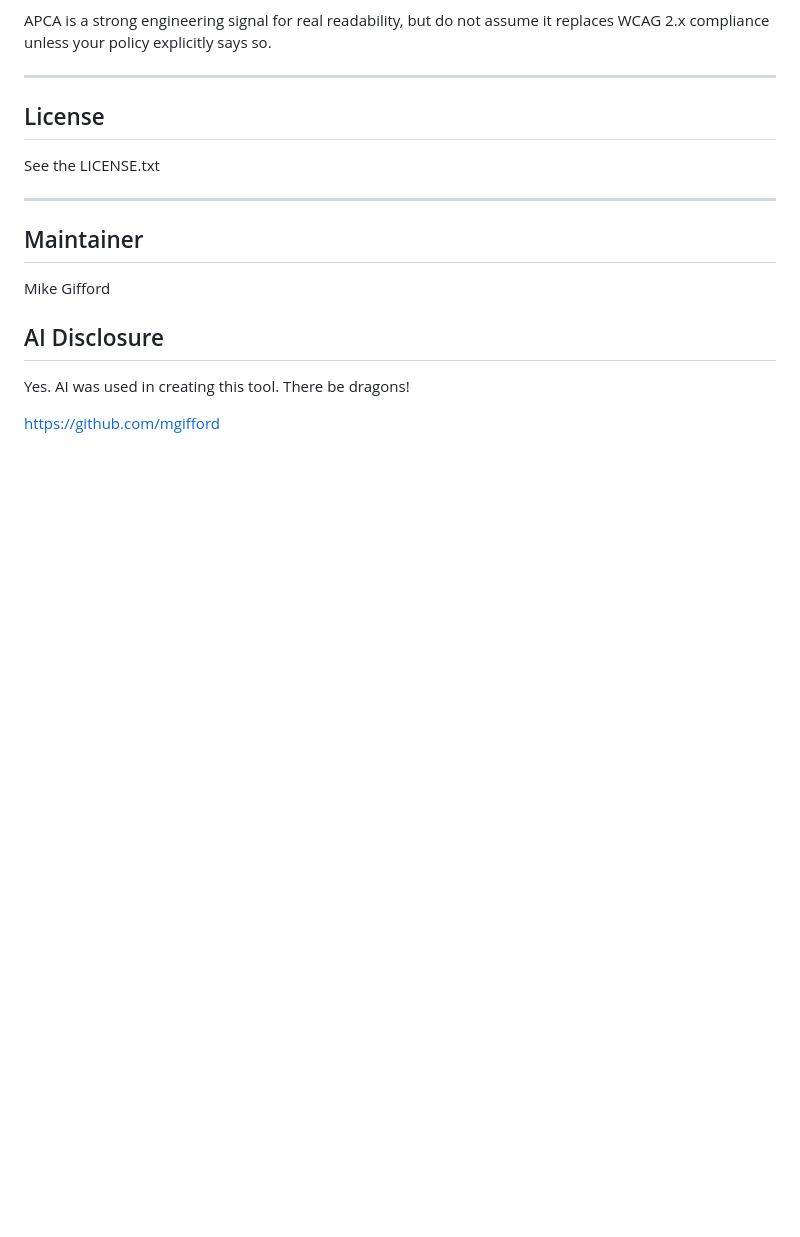
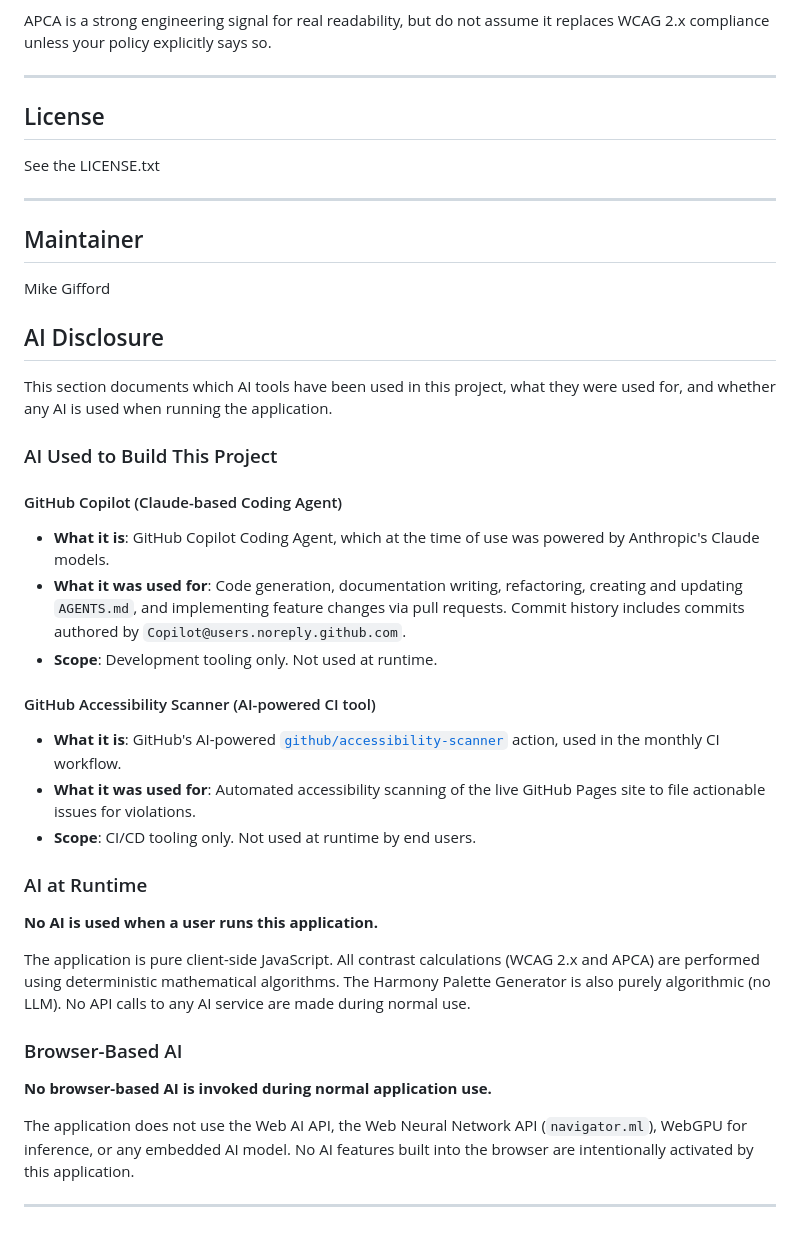
Before and after one commit to mgifford/contrast-plus, a Markdown page: README.md, the part around the change. GitHub-like rendering; blank space fills up the shorter version.

Commit message:
Add AI disclosure requirement to AGENTS.md and expand AI Disclosure section in README.md
Co-authored-by: mgifford <116832+mgifford@users.noreply.github.com>

```diff
--- a/README.md
+++ b/README.md
@@ -129,7 +129,30 @@ Mike Gifford
 
 ## AI Disclosure
 
-Yes. AI was used in creating this tool. There be dragons!
+This section documents which AI tools have been used in this project, what they were used for, and whether any AI is used when running the application.
 
+### AI Used to Build This Project
 
-https://github.com/mgifford
+#### GitHub Copilot (Claude-based Coding Agent)
+- **What it is**: GitHub Copilot Coding Agent, which at the time of use was powered by Anthropic's Claude models.
+- **What it was used for**: Code generation, documentation writing, refactoring, creating and updating `AGENTS.md`, and implementing feature changes via pull requests. Commit history includes commits authored by `Copilot@users.noreply.github.com`.
+- **Scope**: Development tooling only. Not used at runtime.
+
+#### GitHub Accessibility Scanner (AI-powered CI tool)
+- **What it is**: GitHub's AI-powered [`github/accessibility-scanner`](https://github.com/github/accessibility-scanner) action, used in the monthly CI workflow.
+- **What it was used for**: Automated accessibility scanning of the live GitHub Pages site to file actionable issues for violations.
+- **Scope**: CI/CD tooling only. Not used at runtime by end users.
+
+### AI at Runtime
+
+**No AI is used when a user runs this application.**
+
+The application is pure client-side JavaScript. All contrast calculations (WCAG 2.x and APCA) are performed using deterministic mathematical algorithms. The Harmony Palette Generator is also purely algorithmic (no LLM). No API calls to any AI service are made during normal use.
+
+### Browser-Based AI
+
+**No browser-based AI is invoked during normal application use.**
+
+The application does not use the Web AI API, the Web Neural Network API (`navigator.ml`), WebGPU for inference, or any embedded AI model. No AI features built into the browser are intentionally activated by this application.
+
+---
```
Also changed, not shown: AGENTS.md (+11 -0 lines).
